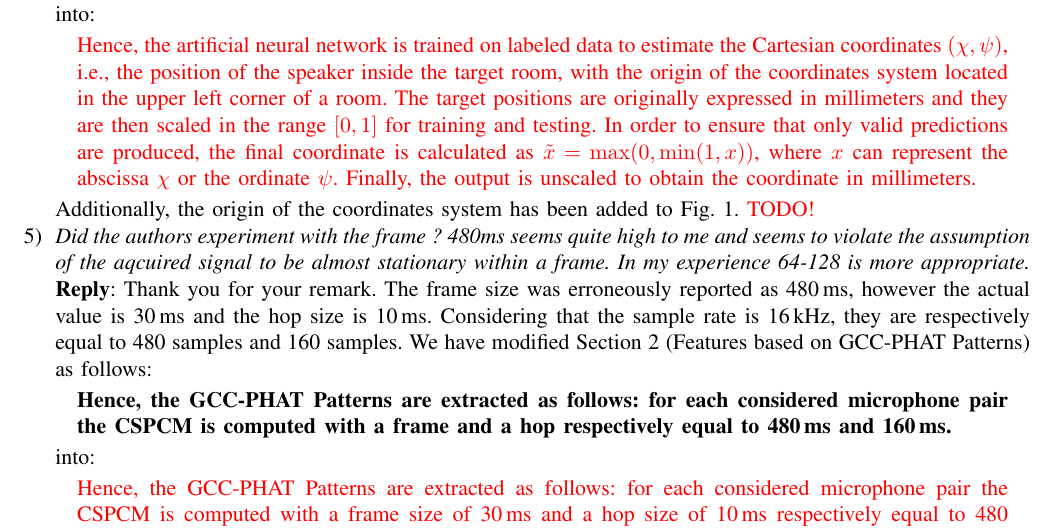
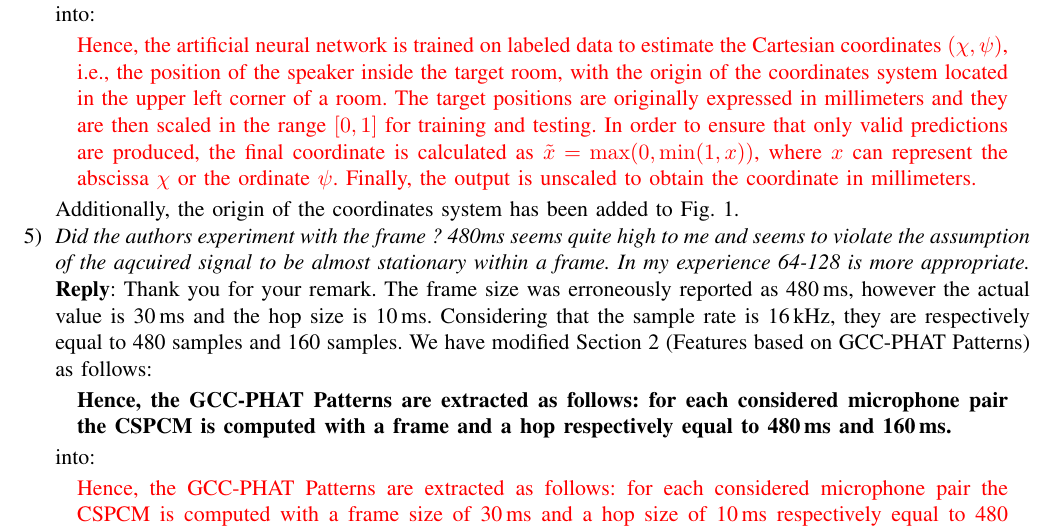
Before and after one commit to vespero89/Multiroom_SLOC_CS-L_review1, a LaTeX paper (Reply letter/reply_letter.tex): part of page 3 of 9, cut so that both start at the same text. Compiled offline with pdfLaTeX.

Commit message:
added axis origin to fig 1

```diff
--- a/Reply letter/reply_letter.tex
+++ b/Reply letter/reply_letter.tex
@@ -93,7 +93,7 @@ into:
 \begin{quote}
 	\textcolor{red}{Hence, the artificial neural network is trained on labeled data to estimate the Cartesian coordinates $\left ( \chi,\psi \right )$, i.e., the position of the speaker inside the target room, with the origin of the coordinates system located in the upper left corner of a room. The target positions are originally expressed in millimeters and they are then scaled in the range $[0,1]$ for training and testing. In order to ensure that only valid predictions are produced, the final coordinate is calculated as $\tilde{x} =\max(0, \min(1, x))$, where $x$ can represent the abscissa $\chi$ or the ordinate $\psi$. Finally, the output is unscaled to obtain the coordinate in millimeters.}
 \end{quote}
-Additionally, the origin of the coordinates system has been added to Fig. 1. \textcolor{red}{TODO!}
+Additionally, the origin of the coordinates system has been added to Fig. 1.}
 
 
 \item \textit{Did the authors experiment with the frame ? 480ms seems quite high to me and seems to violate the assumption of the aqcuired signal to be almost stationary within a frame. In my experience 64-128 is more appropriate.\\}
```
Also changed, not shown: M-SLOC_2016_ecrc-template.tex (+1 -1 lines), imgs/alg_2_2.pdf (added), imgs/alg_2_2.svg.
